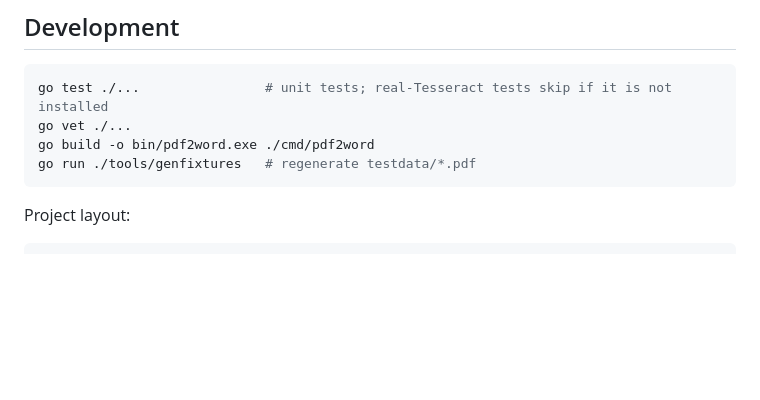
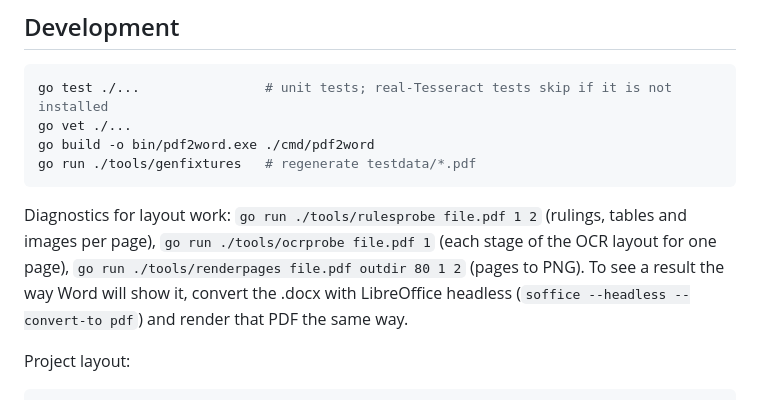
Before and after one commit to itswadesh/pdf2word, a Markdown page: README.md, the part around the change. GitHub-like rendering; blank space fills up the shorter version.

Commit message:
docs: OCR layout refinements, diagnostics, verification notes
Co-Authored-By: Claude Fable 5.1 <noreply@anthropic.com>

````diff
--- a/README.md
+++ b/README.md
@@ -167,6 +167,13 @@ go build -o bin/pdf2word.exe ./cmd/pdf2word
 go run ./tools/genfixtures   # regenerate testdata/*.pdf
 ```
 
+Diagnostics for layout work: `go run ./tools/rulesprobe file.pdf 1 2`
+(rulings, tables and images per page), `go run ./tools/ocrprobe file.pdf 1`
+(each stage of the OCR layout for one page), `go run ./tools/renderpages
+file.pdf outdir 80 1 2` (pages to PNG). To see a result the way Word will
+show it, convert the .docx with LibreOffice headless
+(`soffice --headless --convert-to pdf`) and render that PDF the same way.
+
 Project layout:
 
 ```
````
Also changed, not shown: 2 other files.
